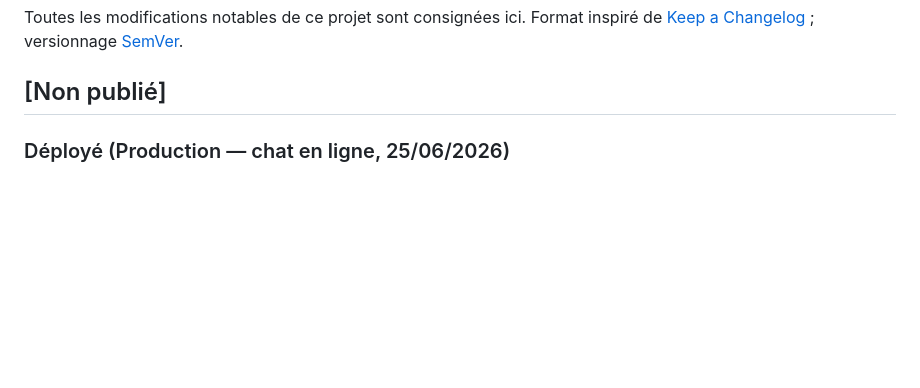
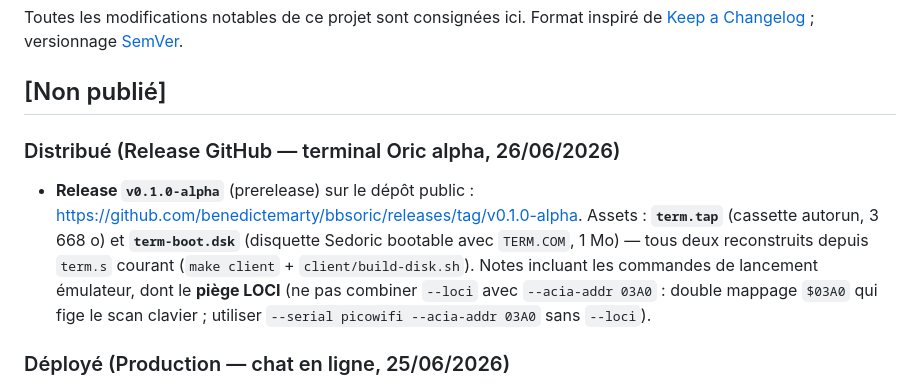
Before and after one commit to benedictemarty/bbsoric, a Markdown page: CHANGELOG.md, the part around the change. GitHub-like rendering; blank space fills up the shorter version.

Commit message:
Doc : release v0.1.0-alpha du terminal Oric (term.tap + term-boot.dsk)

```diff
--- a/CHANGELOG.md
+++ b/CHANGELOG.md
@@ -5,6 +5,16 @@ Format inspiré de [Keep a Changelog](https://keepachangelog.com/fr/1.1.0/) ;
 versionnage [SemVer](https://semver.org/lang/fr/).
 
 ## [Non publié]
+
+### Distribué (Release GitHub — terminal Oric alpha, 26/06/2026)
+- **Release `v0.1.0-alpha`** (prerelease) sur le dépôt public :
+  <https://github.com/benedictemarty/bbsoric/releases/tag/v0.1.0-alpha>.
+  Assets : **`term.tap`** (cassette autorun, 3 668 o) et **`term-boot.dsk`**
+  (disquette Sedoric bootable avec `TERM.COM`, 1 Mo) — tous deux reconstruits
+  depuis `term.s` courant (`make client` + `client/build-disk.sh`). Notes incluant
+  les commandes de lancement émulateur, dont le **piège LOCI** (ne pas combiner
+  `--loci` avec `--acia-addr 03A0` : double mappage `$03A0` qui fige le scan
+  clavier ; utiliser `--serial picowifi --acia-addr 03A0` sans `--loci`).
 
 ### Déployé (Production — chat en ligne, 25/06/2026)
 - **Prod `pavi.3617.fr` mise à jour** via `make deploy` (binaire avec présence +
```
